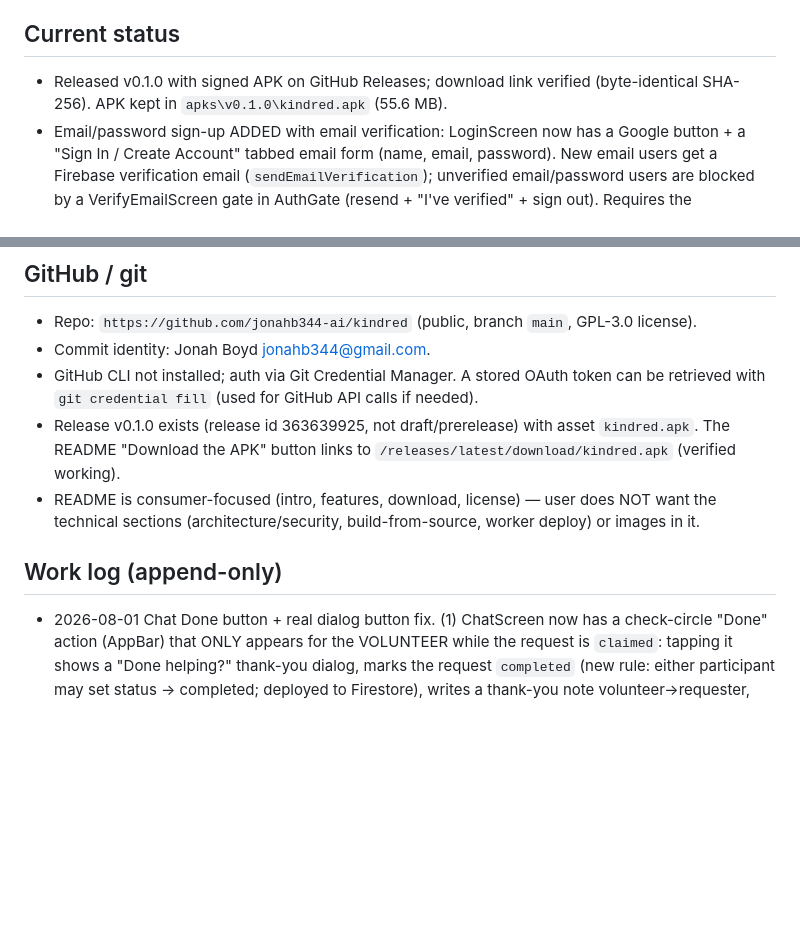
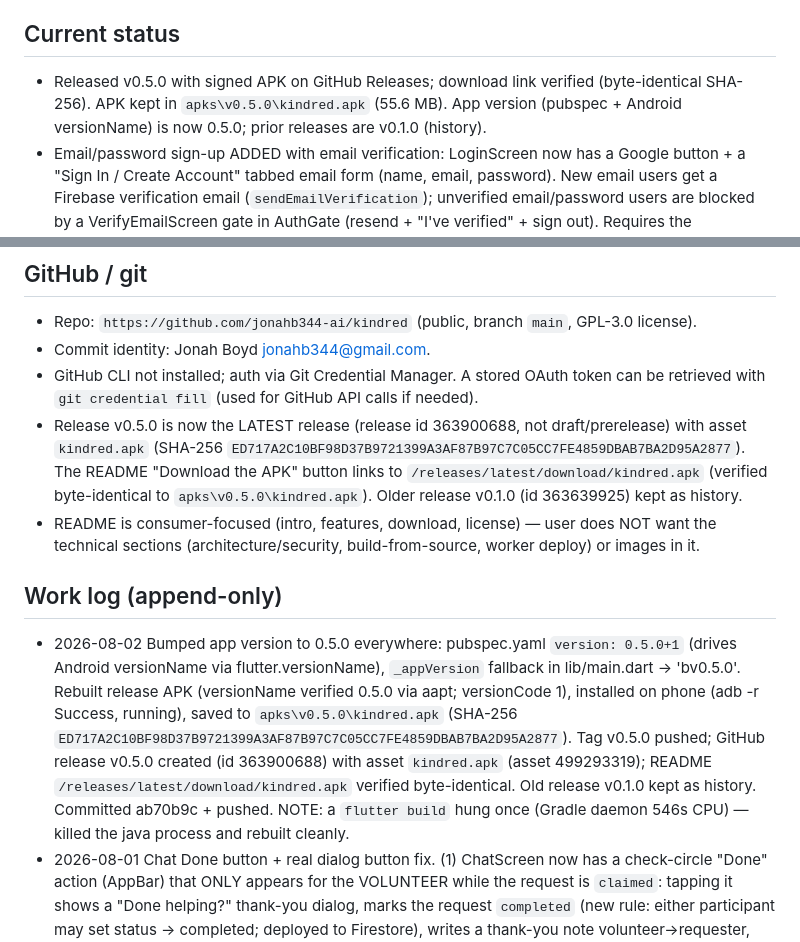
Before and after one commit to jonahb344-ai/kindred, a Markdown page: AGENTS.md, 2 parts joined by grey strips. Drawn GitHub-style; blank space fills up the shorter version.

Commit message:
Note v0.5.0 release in project memory

```diff
--- a/AGENTS.md
+++ b/AGENTS.md
@@ -17,8 +17,9 @@ public); secret values live only in the files/locations referenced below.
 - Keep the work log (below) as an append-only history of significant changes with dates.
 
 ## Current status
-- Released v0.1.0 with signed APK on GitHub Releases; download link verified (byte-identical
-  SHA-256). APK kept in `apks\v0.1.0\kindred.apk` (55.6 MB).
+- Released v0.5.0 with signed APK on GitHub Releases; download link verified (byte-identical
+  SHA-256). APK kept in `apks\v0.5.0\kindred.apk` (55.6 MB). App version (pubspec + Android
+  versionName) is now 0.5.0; prior releases are v0.1.0 (history).
 - Email/password sign-up ADDED with email verification: LoginScreen now has a Google button +
   a "Sign In / Create Account" tabbed email form (name, email, password). New email users get a
   Firebase verification email (`sendEmailVerification`); unverified email/password users are
@@ -91,13 +92,25 @@ public); secret values live only in the files/locations referenced below.
 - Commit identity: Jonah Boyd <jonahb344@gmail.com>.
 - GitHub CLI not installed; auth via Git Credential Manager. A stored OAuth token can be
   retrieved with `git credential fill` (used for GitHub API calls if needed).
-- Release v0.1.0 exists (release id 363639925, not draft/prerelease) with asset `kindred.apk`.
+- Release v0.5.0 is now the LATEST release (release id 363900688, not draft/prerelease) with
+  asset `kindred.apk` (SHA-256 `ED717A2C10BF98D37B9721399A3AF87B97C7C05CC7FE4859DBAB7BA2D95A2877`).
   The README "Download the APK" button links to
-  `/releases/latest/download/kindred.apk` (verified working).
+  `/releases/latest/download/kindred.apk` (verified byte-identical to `apks\v0.5.0\kindred.apk`).
+  Older release v0.1.0 (id 363639925) kept as history.
 - README is consumer-focused (intro, features, download, license) — user does NOT want the
   technical sections (architecture/security, build-from-source, worker deploy) or images in it.
 
 ## Work log (append-only)
+- 2026-08-02 Bumped app version to 0.5.0 everywhere: pubspec.yaml `version: 0.5.0+1`
+  (drives Android versionName via flutter.versionName), `_appVersion` fallback in
+  lib/main.dart -> 'bv0.5.0'. Rebuilt release APK (versionName verified 0.5.0 via aapt;
+  versionCode 1), installed on phone (adb -r Success, running), saved to
+  `apks\v0.5.0\kindred.apk` (SHA-256
+  `ED717A2C10BF98D37B9721399A3AF87B97C7C05CC7FE4859DBAB7BA2D95A2877`). Tag v0.5.0 pushed;
+  GitHub release v0.5.0 created (id 363900688) with asset `kindred.apk` (asset 499293319);
+  README `/releases/latest/download/kindred.apk` verified byte-identical. Old release
+  v0.1.0 kept as history. Committed ab70b9c + pushed. NOTE: a `flutter build` hung once
+  (Gradle daemon 546s CPU) — killed the java process and rebuilt cleanly.
 - 2026-08-01 Chat Done button + real dialog button fix. (1) ChatScreen now has a check-circle
   "Done" action (AppBar) that ONLY appears for the VOLUNTEER while the request is `claimed`:
   tapping it shows a "Done helping?" thank-you dialog, marks the request `completed` (new rule:
```
